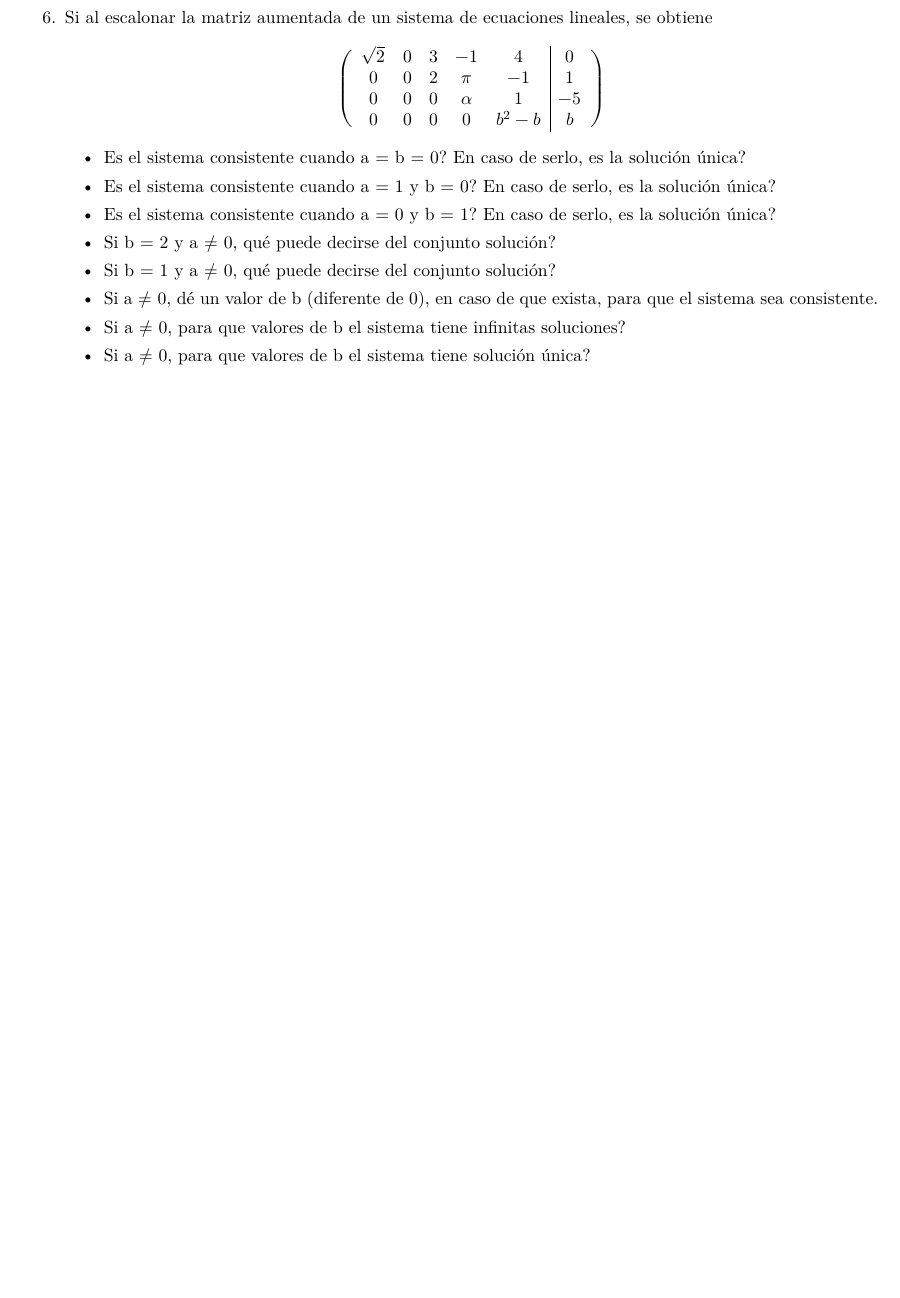
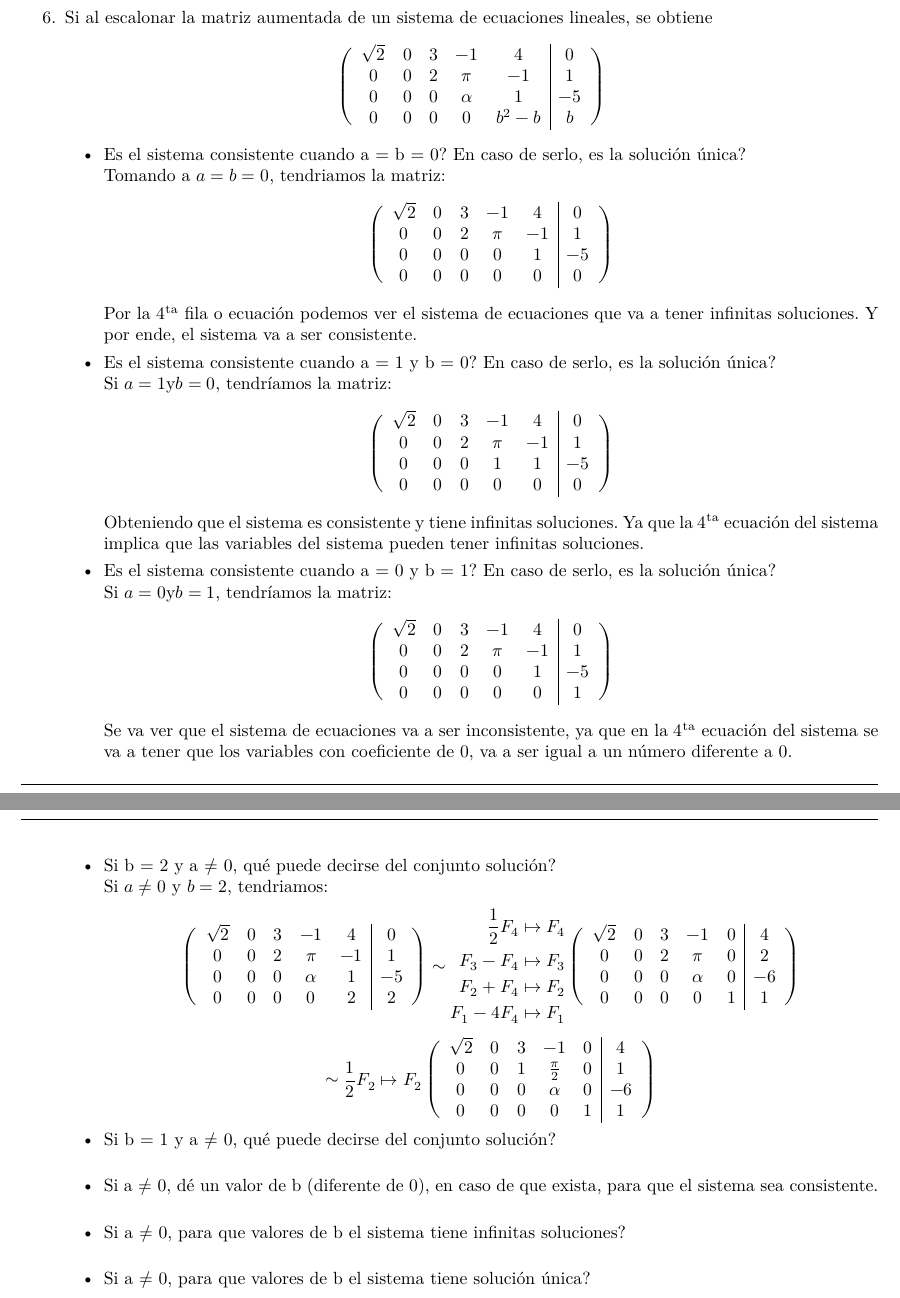
Before and after one commit to Bl4ky113/Unal_Algebra_LaTex, a LaTeX document (taller_1/main.tex, which reads template/template.tex): part of page 2 of 3 before the commit and two parts of pages 2 and 3 of 3 after it, the two joined at a grey line, cut so that both start at the same text, the shorter picture padded with empty space. Compiled offline with XeLaTeX.

Commit message:
Added 5th point and partially 6th

```diff
--- a/taller_1/main.tex
+++ b/taller_1/main.tex
@@ -168,15 +169,94 @@
             \right)
         \]
         \begin{itemize}
-            \item Es el sistema consistente cuando a = b = 0? En caso de serlo, es la solución única?
-            \item Es el sistema consistente cuando a = 1 y b = 0? En caso de serlo, es la solución única?
-            \item Es el sistema consistente cuando a = 0 y b = 1? En caso de serlo, es la solución única?
-            \item Si b = 2 y a \(\neq\) 0, qué puede decirse del conjunto solución?
-            \item Si b = 1 y a \(\neq\) 0, qué puede decirse del conjunto solución?
-            \item Si a \(\neq\) 0, dé un valor de b (diferente de 0), en caso de que exista, para que el sistema sea consistente.
-            \item Si a \(\neq\) 0, para que valores de b el sistema tiene infinitas soluciones?
-            \item Si a \(\neq\) 0, para que valores de b el sistema tiene solución única?
-            \item Si a \(\neq\) 0, para que valores de b el sistema es inconsistente?
+            \item Es el sistema consistente cuando a = b = 0? En caso de serlo, es la solución única? \\
+                Tomando a \(a = b = 0\), tendriamos la matriz:
+                \[
+                    \left(
+                    \begin{array}{ccccc|c}
+                        \sqrt{2}    & 0        & 3        & -1       & 4        & 0 \\
+                        0           & 0        & 2        & \pi      & -1       & 1 \\
+                        0           & 0        & 0        & 0        & 1        & -5 \\
+                        0           & 0        & 0        & 0        & 0        & 0 \\
+                    \end{array}
+                    \right)
+                \]
+                Por la \(4^{\text{ta}}\) fila o ecuación podemos ver el sistema de ecuaciones que va a tener infinitas soluciones.
+                Y por ende, el sistema va a ser consistente.
+            \item Es el sistema consistente cuando a = 1 y b = 0? En caso de serlo, es la solución única? \\
+                Si \(a = 1 \text{y} b = 0\), tendríamos la matriz:
+                \[
+                    \left(
+                    \begin{array}{ccccc|c}
+                        \sqrt{2}    & 0        & 3        & -1       & 4        & 0 \\
+                        0           & 0        & 2        & \pi      & -1       & 1 \\
+                        0           & 0        & 0        & 1        & 1        & -5 \\
+                        0           & 0        & 0        & 0        & 0        & 0 \\
+                    \end{array}
+                    \right)
+                \]
+                Obteniendo que el sistema es consistente y tiene infinitas soluciones.
+                Ya que la \(4^{\text{ta}}\) ecuación del sistema implica que las variables del sistema pueden tener infinitas soluciones.
+            \item Es el sistema consistente cuando a = 0 y b = 1? En caso de serlo, es la solución única? \\
+                Si \(a = 0 \text{y} b = 1\), tendríamos la matriz:
+                \[
+                    \left(
+                    \begin{array}{ccccc|c}
+                        \sqrt{2}    & 0        & 3        & -1       & 4        & 0 \\
+                        0           & 0        & 2        & \pi      & -1       & 1 \\
+                        0           & 0        & 0        & 0        & 1        & -5 \\
+                        0           & 0        & 0        & 0        & 0        & 1 \\
+                    \end{array}
+                    \right)
+                \]
+                Se va ver que el sistema de ecuaciones va a ser inconsistente, ya que en la \(4^{\text{ta}}\) ecuación del sistema se va a
+                tener que los variables con coeficiente de 0, va a ser igual a un número diferente a 0.
+            \item Si b = 2 y a \(\neq\) 0, qué puede decirse del conjunto solución? \\
+                Si \(a \neq 0 \text{ y } b = 2\), tendriamos:
+                \[
+                    \left(
+                    \begin{array}{ccccc|c}
+                        \sqrt{2}    & 0        & 3        & -1       & 4        & 0 \\
+                        0           & 0        & 2        & \pi      & -1       & 1 \\
+                        0           & 0        & 0        & \alpha   & 1        & -5 \\
+                        0           & 0        & 0        & 0        & 2        & 2 \\
+                    \end{array}
+                    \right)
+                    \sim
+                    \begin{aligned}
+                        \frac{1}{2}F_4 &\mapsto F_4 \\
+                        F_3 - F_4 &\mapsto F_3 \\
+                        F_2 + F_4 &\mapsto F_2 \\
+                        F_1 - 4F_4 &\mapsto F_1
+                    \end{aligned}
+                    \left(
+                    \begin{array}{ccccc|c}
+                        \sqrt{2}    & 0        & 3        & -1       & 0        & 4 \\
+                        0           & 0        & 2        & \pi      & 0        & 2 \\
+                        0           & 0        & 0        & \alpha   & 0        & -6 \\
+                        0           & 0        & 0        & 0        & 1        & 1 \\
+                    \end{array}
+                    \right)
+                \]
+                \[
+                    \sim
+                    \begin{aligned}
+                        \frac{1}{2}F_2 \mapsto F_2
+                    \end{aligned}
+                    \left(
+                    \begin{array}{ccccc|c}
+                        \sqrt{2}    & 0        & 3        & -1              & 0        & 4 \\
+                        0           & 0        & 1        & \frac{\pi}{2}   & 0        & 1 \\
+                        0           & 0        & 0        & \alpha          & 0        & -6 \\
+                        0           & 0        & 0        & 0               & 1        & 1 \\
+                    \end{array}
+                    \right)
+                \]
+            \item Si b = 1 y a \(\neq\) 0, qué puede decirse del conjunto solución? \\
+            \item Si a \(\neq\) 0, dé un valor de b (diferente de 0), en caso de que exista, para que el sistema sea consistente. \\
+            \item Si a \(\neq\) 0, para que valores de b el sistema tiene infinitas soluciones? \\
+            \item Si a \(\neq\) 0, para que valores de b el sistema tiene solución única? \\
+            \item Si a \(\neq\) 0, para que valores de b el sistema es inconsistente? \\
         \end{itemize}
 
     \setcounter{enumi}{7}
--- a/template/template.tex
+++ b/template/template.tex
@@ -45,7 +45,7 @@ hmargin=2.25cm%
     \begin{@twocolumntrue}%
         \begin{minipage}{0.3\textwidth}%
             \begin{Center}
-                \includegraphics[width=0.75\textwidth]{../template/src/unal_logo.pdf}%
+                \includegraphics[width=0.6\textwidth]{../template/src/unal_logo.pdf}%
             \end{Center}
         \end{minipage}%
         \begin{minipage}{0.7\textwidth}{{%
```
Also changed, not shown: taller_1/main.pdf, taller_1/main.tex (7 more changed lines).
